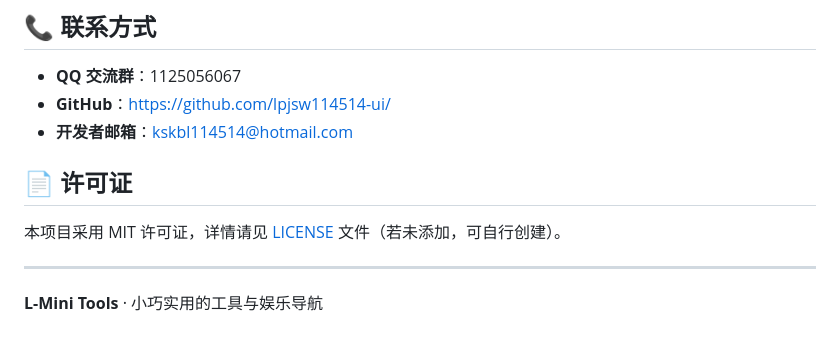
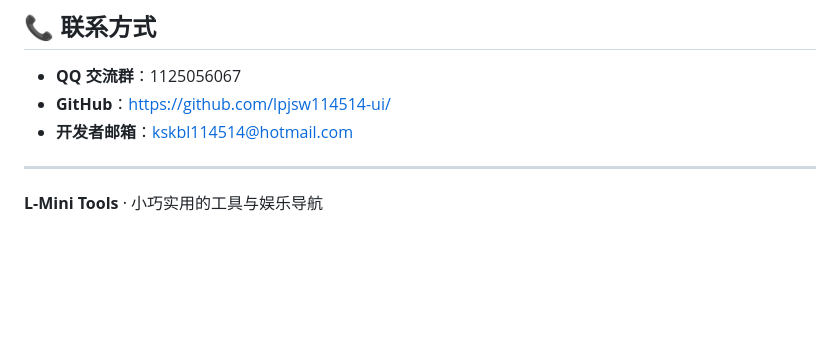
Before and after one commit to lpjsw114514-ui/RlErce, a Markdown page: README.md, the part around the change. GitHub-like rendering; blank space fills up the shorter version.

Commit message:
Delete license section from README
Removed license section from README.md.

```diff
--- a/README.md
+++ b/README.md
@@ -82,10 +82,6 @@
 - **GitHub**：https://github.com/lpjsw114514-ui/
 - **开发者邮箱**：kskbl114514@hotmail.com
 
-## 📄 许可证
-
-本项目采用 MIT 许可证，详情请见 [LICENSE](LICENSE) 文件（若未添加，可自行创建）。
-
 ---
 
 **L-Mini Tools** · 小巧实用的工具与娱乐导航
```
